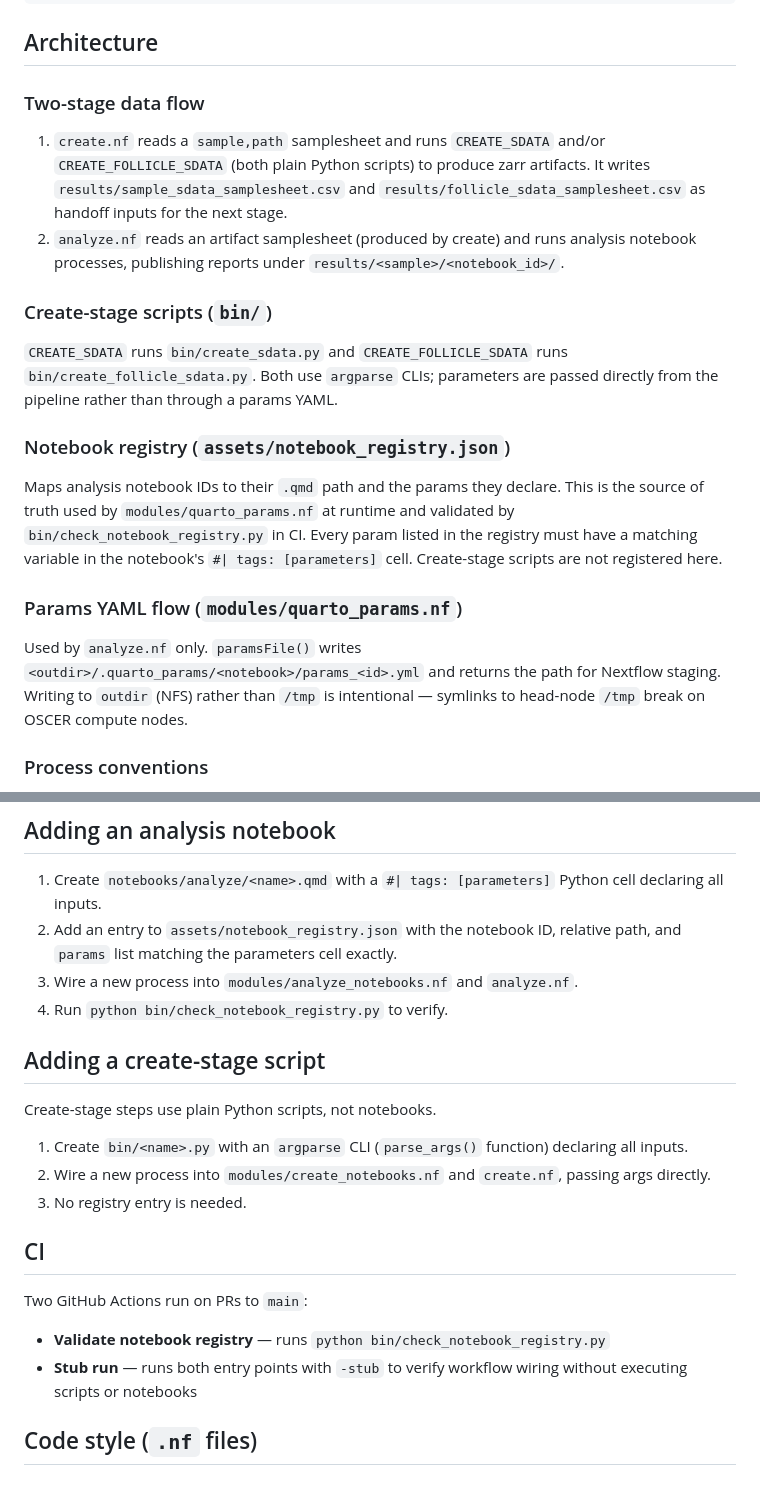
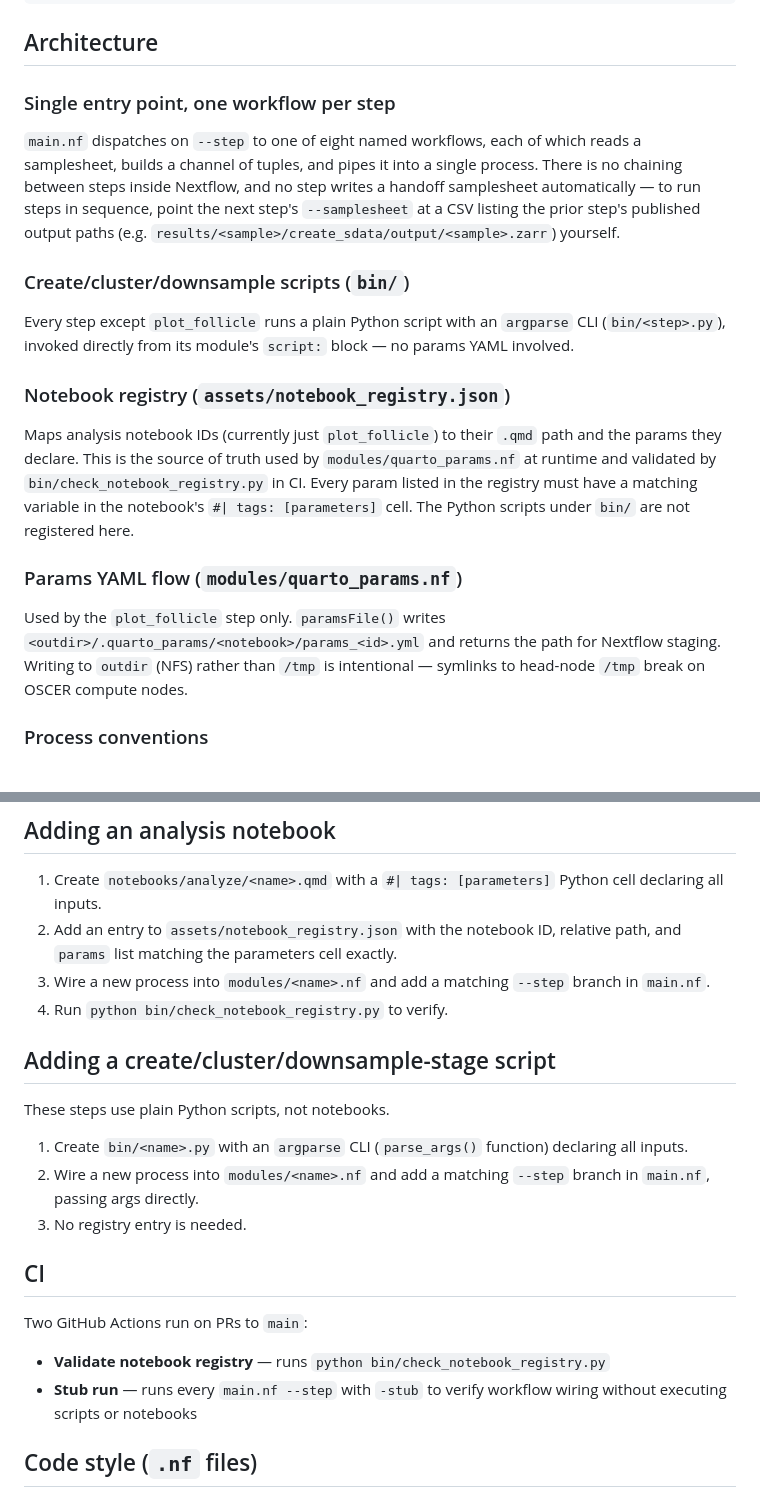
Before and after one commit to brent-biddy/xenium_nb, a Markdown page: CLAUDE.md, 2 parts joined by grey strips. Drawn GitHub-style.

```diff
--- a/CLAUDE.md
+++ b/CLAUDE.md
@@ -65,18 +73,17 @@ nextflow config .
 
 ## Architecture
 
-### Two-stage data flow
-1. `create.nf` reads a `sample,path` samplesheet and runs `CREATE_SDATA` and/or `CREATE_FOLLICLE_SDATA` (both plain Python scripts) to produce zarr artifacts. It writes `results/sample_sdata_samplesheet.csv` and `results/follicle_sdata_samplesheet.csv` as handoff inputs for the next stage.
-2. `analyze.nf` reads an artifact samplesheet (produced by create) and runs analysis notebook processes, publishing reports under `results/<sample>/<notebook_id>/`.
+### Single entry point, one workflow per step
+`main.nf` dispatches on `--step` to one of eight named workflows, each of which reads a samplesheet, builds a channel of tuples, and pipes it into a single process. There is no chaining between steps inside Nextflow, and no step writes a handoff samplesheet automatically — to run steps in sequence, point the next step's `--samplesheet` at a CSV listing the prior step's published output paths (e.g. `results/<sample>/create_sdata/output/<sample>.zarr`) yourself.
 
-### Create-stage scripts (`bin/`)
-`CREATE_SDATA` runs `bin/create_sdata.py` and `CREATE_FOLLICLE_SDATA` runs `bin/create_follicle_sdata.py`. Both use `argparse` CLIs; parameters are passed directly from the pipeline rather than through a params YAML.
+### Create/cluster/downsample scripts (`bin/`)
+Every step except `plot_follicle` runs a plain Python script with an `argparse` CLI (`bin/<step>.py`), invoked directly from its module's `script:` block — no params YAML involved.
 
 ### Notebook registry (`assets/notebook_registry.json`)
-Maps analysis notebook IDs to their `.qmd` path and the params they declare. This is the source of truth used by `modules/quarto_params.nf` at runtime and validated by `bin/check_notebook_registry.py` in CI. Every param listed in the registry must have a matching variable in the notebook's `#| tags: [parameters]` cell. Create-stage scripts are not registered here.
+Maps analysis notebook IDs (currently just `plot_follicle`) to their `.qmd` path and the params they declare. This is the source of truth used by `modules/quarto_params.nf` at runtime and validated by `bin/check_notebook_registry.py` in CI. Every param listed in the registry must have a matching variable in the notebook's `#| tags: [parameters]` cell. The Python scripts under `bin/` are not registered here.
 
 ### Params YAML flow (`modules/quarto_params.nf`)
-Used by `analyze.nf` only. `paramsFile()` writes `<outdir>/.quarto_params/<notebook>/params_<id>.yml` and returns the path for Nextflow staging. Writing to `outdir` (NFS) rather than `/tmp` is intentional — symlinks to head-node `/tmp` break on OSCER compute nodes.
+Used by the `plot_follicle` step only. `paramsFile()` writes `<outdir>/.quarto_params/<notebook>/params_<id>.yml` and returns the path for Nextflow staging. Writing to `outdir` (NFS) rather than `/tmp` is intentional — symlinks to head-node `/tmp` break on OSCER compute nodes.
 
 ### Process conventions
 - Always use `script:` blocks, never `exec:` — processes must run through SLURM.
@@ -96,22 +103,22 @@ my_script.py ${myArgs.join(' ')}
 
 1. Create `notebooks/analyze/<name>.qmd` with a `#| tags: [parameters]` Python cell declaring all inputs.
 2. Add an entry to `assets/notebook_registry.json` with the notebook ID, relative path, and `params` list matching the parameters cell exactly.
-3. Wire a new process into `modules/analyze_notebooks.nf` and `analyze.nf`.
+3. Wire a new process into `modules/<name>.nf` and add a matching `--step` branch in `main.nf`.
 4. Run `python bin/check_notebook_registry.py` to verify.
 
-## Adding a create-stage script
+## Adding a create/cluster/downsample-stage script
 
-Create-stage steps use plain Python scripts, not notebooks.
+These steps use plain Python scripts, not notebooks.
 
 1. Create `bin/<name>.py` with an `argparse` CLI (`parse_args()` function) declaring all inputs.
-2. Wire a new process into `modules/create_notebooks.nf` and `create.nf`, passing args directly.
+2. Wire a new process into `modules/<name>.nf` and add a matching `--step` branch in `main.nf`, passing args directly.
 3. No registry entry is needed.
 
 ## CI
 
 Two GitHub Actions run on PRs to `main`:
 - **Validate notebook registry** — runs `python bin/check_notebook_registry.py`
-- **Stub run** — runs both entry points with `-stub` to verify workflow wiring without executing scripts or notebooks
+- **Stub run** — runs every `main.nf --step` with `-stub` to verify workflow wiring without executing scripts or notebooks
 
 ## Code style (`.nf` files)
 
```
Also changed, not shown: other parts of CLAUDE.md (+30 -22 lines).
